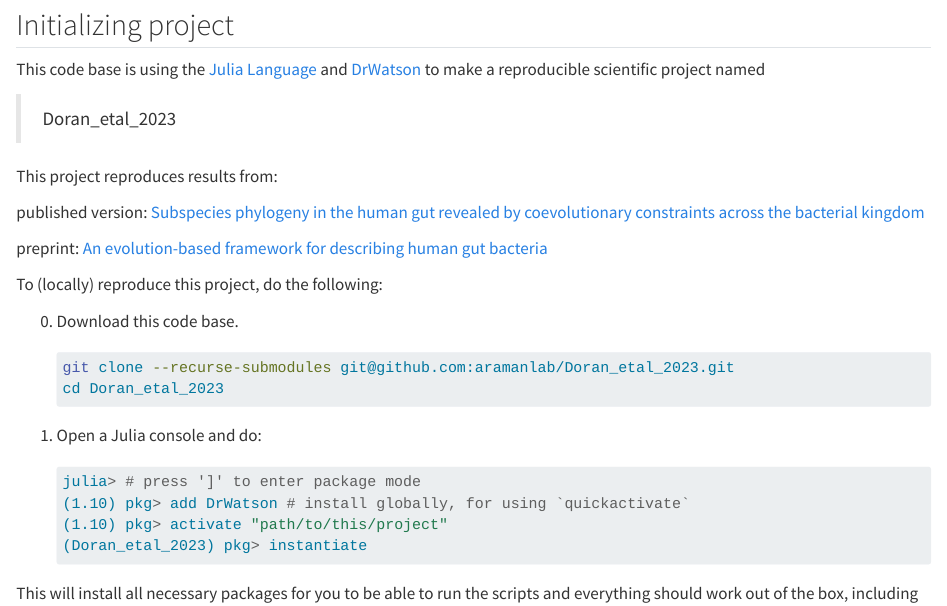
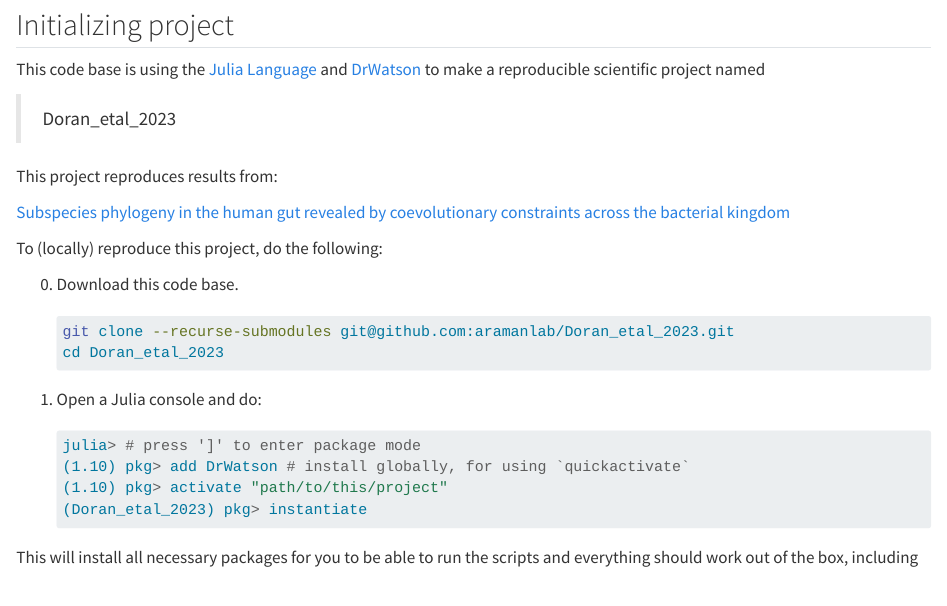
Before and after one commit to aramanlab/Doran_etal_2023, a Quarto document (notebooks/index.qmd): the page in a window 1100 px wide, from 110 px down. Rendered offline with R 4.5, knitr and Pandoc in place of Quarto, with nearby package versions.

Commit message:
Update links to paper

```diff
--- a/notebooks/index.qmd
+++ b/notebooks/index.qmd
@@ -10,10 +10,7 @@ to make a reproducible scientific project named
 
 This project reproduces results from:
 
-published version: [Subspecies phylogeny in the human gut revealed by coevolutionary constraints across the bacterial kingdom]()
-
-preprint: [An evolution-based framework for describing human gut bacteria
-](https://www.biorxiv.org/content/10.1101/2023.12.04.569969v1)
+[Subspecies phylogeny in the human gut revealed by coevolutionary constraints across the bacterial kingdom](https://doi.org/10.1016/j.cels.2024.12.008)
 
 To (locally) reproduce this project, do the following:
 
```
Also changed, not shown: README.md.
